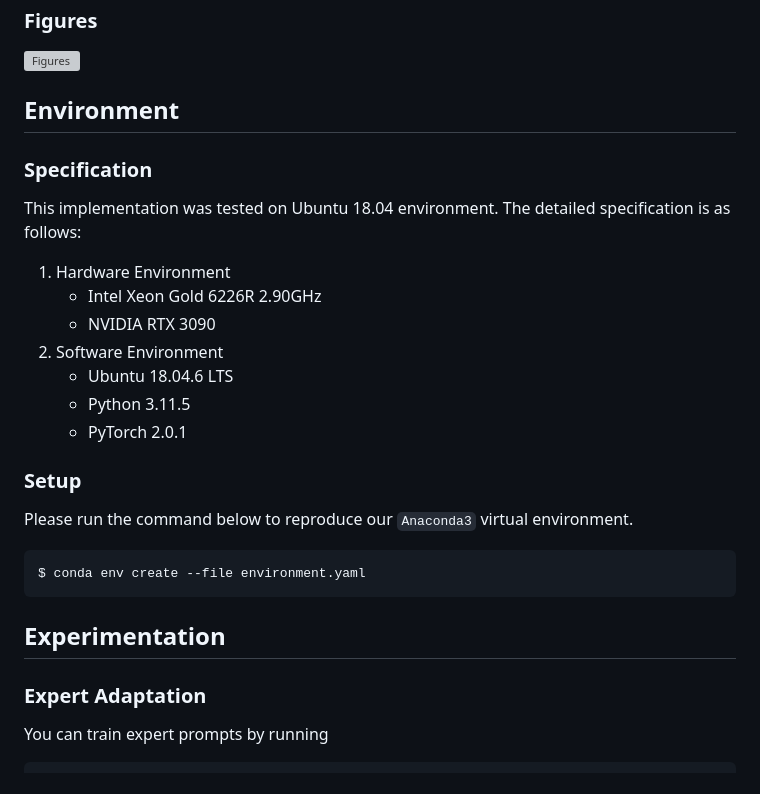
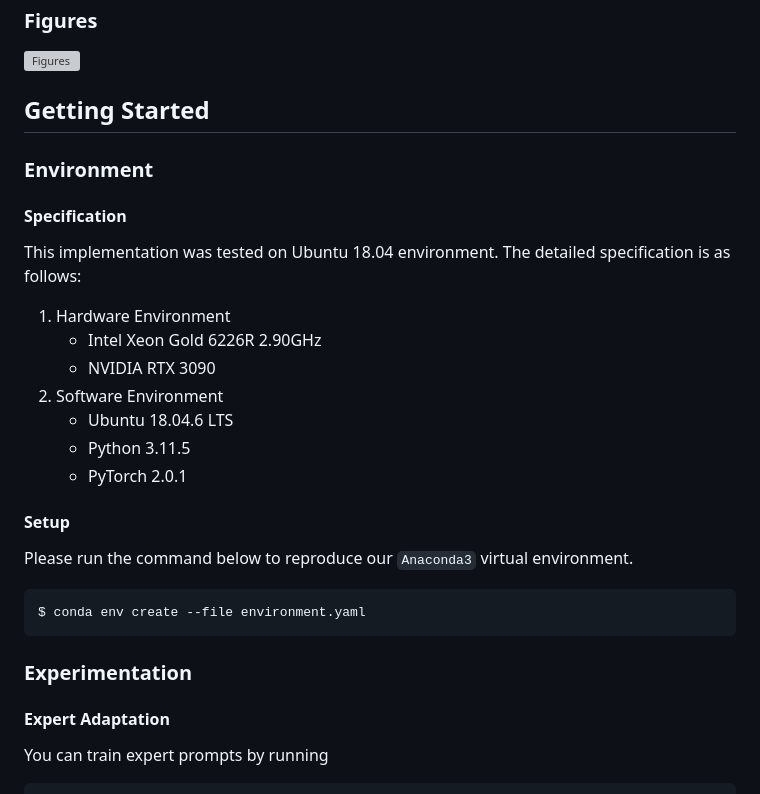
Before and after one commit to AIRLABkhu/A2XP, a Markdown page: README.md, the part around the change printed below. Rendered like a GitHub page; grey boxes are pictures that could not be loaded.

````diff
--- a/README.md
+++ b/README.md
@@ -12,9 +12,11 @@ The official PyTorch implementation of "[A2XP: Towards Private Domain Generaliza
 
 ![Figures](./figures/figures.png)
 
-## Environment
+## Getting Started
 
-### Specification
+### Environment
+
+#### Specification
 
 This implementation was tested on Ubuntu 18.04 environment.
 The detailed specification is as follows:
@@ -26,7 +28,7 @@ The detailed specification is as follows:
    - Python 3.11.5
    - PyTorch 2.0.1
 
-### Setup
+#### Setup
 
 Please run the command below to reproduce our `Anaconda3` virtual environment.
 
@@ -34,9 +36,9 @@ Please run the command below to reproduce our `Anaconda3` virtual environment.
 $ conda env create --file environment.yaml
 ```
 
-## Experimentation
+### Experimentation
 
-### Expert Adaptation
+#### Expert Adaptation
 
 You can train expert prompts by running
 
````
Also changed, not shown: other parts of README.md (+1 -1 lines).
